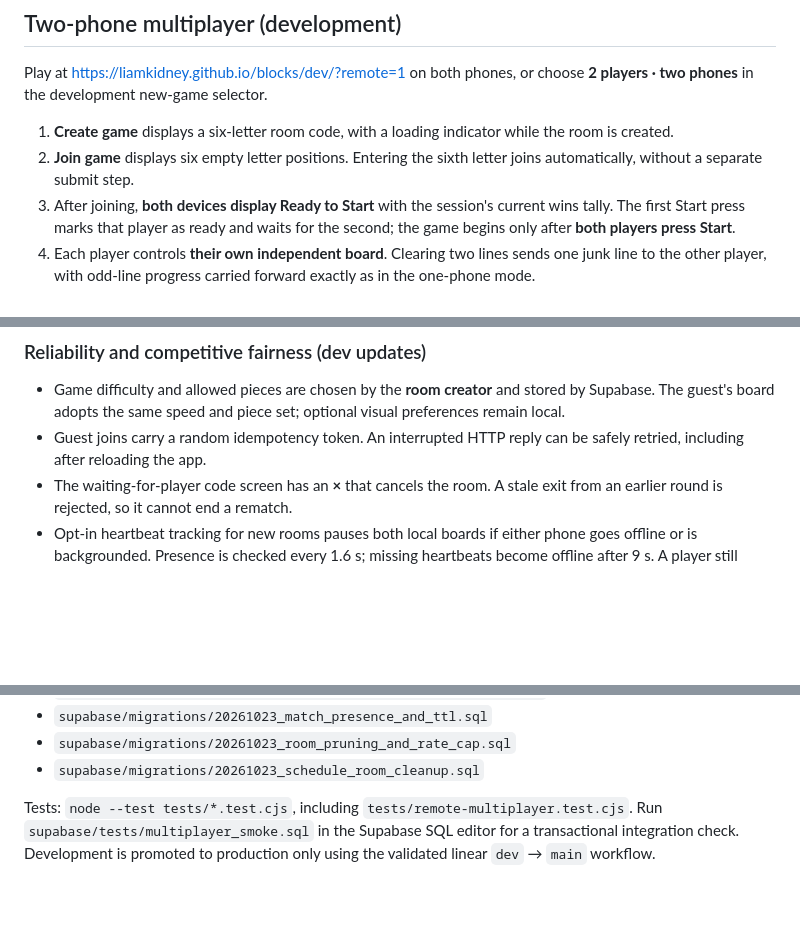
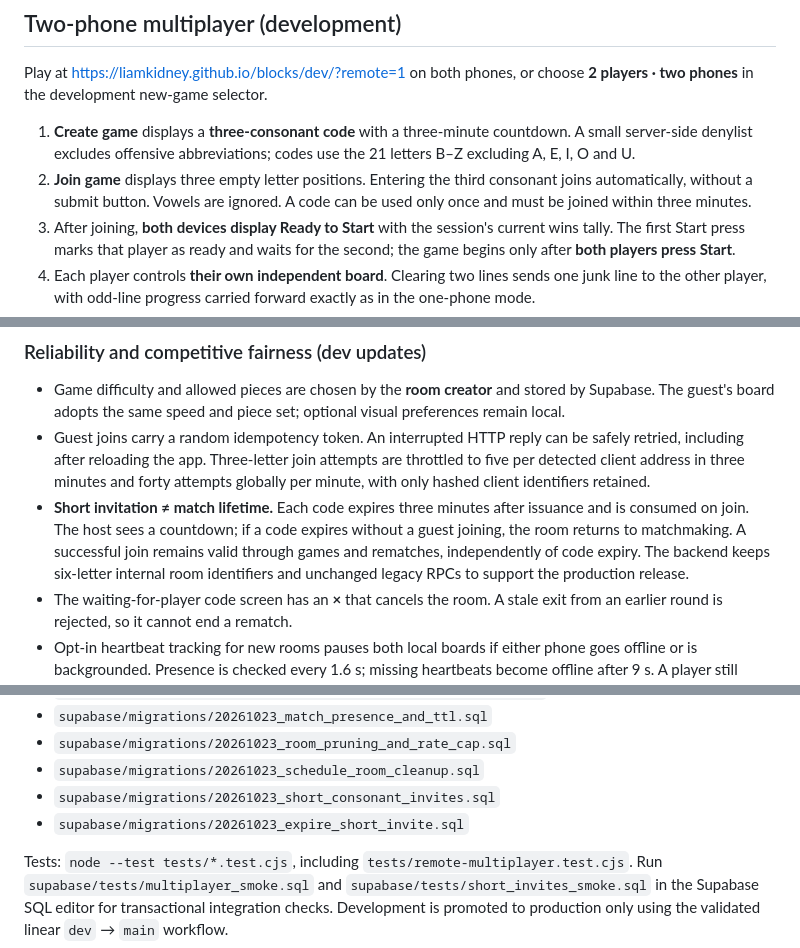
Before and after one commit to liamkidney/blocks, a Markdown page: README.md, 3 parts joined by grey strips. Drawn GitHub-style; blank space fills up the shorter version.

Commit message:
Document three-minute moderated consonant codes, retry safeguards and legacy compatibility

```diff
--- a/README.md
+++ b/README.md
@@ -15,8 +15,8 @@ Run tests and validate the development PWA before releasing. To promote, run Git
 Play at https://liamkidney.github.io/blocks/dev/?remote=1 on both phones,
 or choose **2 players · two phones** in the development new-game selector.
 
-1. **Create game** displays a six-letter room code, with a loading indicator while the room is created.
-2. **Join game** displays six empty letter positions. Entering the sixth letter joins automatically, without a separate submit step.
+1. **Create game** displays a **three-consonant code** with a three-minute countdown. A small server-side denylist excludes offensive abbreviations; codes use the 21 letters B–Z excluding A, E, I, O and U.
+2. **Join game** displays three empty letter positions. Entering the third consonant joins automatically, without a submit button. Vowels are ignored. A code can be used only once and must be joined within three minutes.
 3. After joining, **both devices display Ready to Start** with the session's current wins tally. The first Start press marks that player as ready and waits for the second; the game begins only after **both players press Start**.
 4. Each player controls **their own independent board**. Clearing two lines sends one junk line to the other player, with odd-line progress carried forward exactly as in the one-phone mode.
 5. The finished board remains on screen behind a **You win / You lose** result panel, which shows **matches won: You vs Opponent**. Each completed round increments the winner's tally once.
@@ -35,7 +35,15 @@ Multiplayer scores never enter the solo leaderboard.
   stored by Supabase. The guest's board adopts the same speed and piece set;
   optional visual preferences remain local.
 - Guest joins carry a random idempotency token. An interrupted HTTP reply can
-  be safely retried, including after reloading the app.
+  be safely retried, including after reloading the app. Three-letter join attempts
+  are throttled to five per detected client address in three minutes and forty
+  attempts globally per minute, with only hashed client identifiers retained.
+- **Short invitation ≠ match lifetime.** Each code expires three minutes after
+  issuance and is consumed on join. The host sees a countdown; if a code
+  expires without a guest joining, the room returns to matchmaking. A successful
+  join remains valid through games and rematches, independently of code expiry.
+  The backend keeps six-letter internal room identifiers and unchanged legacy
+  RPCs to support the production release.
 - The waiting-for-player code screen has an **×** that cancels the room.
   A stale exit from an earlier round is rejected, so it cannot end a rematch.
 - Opt-in heartbeat tracking for new rooms pauses both local boards if either
@@ -65,9 +73,12 @@ Migrations:
 - `supabase/migrations/20261023_match_presence_and_ttl.sql`
 - `supabase/migrations/20261023_room_pruning_and_rate_cap.sql`
 - `supabase/migrations/20261023_schedule_room_cleanup.sql`
+- `supabase/migrations/20261023_short_consonant_invites.sql`
+- `supabase/migrations/20261023_expire_short_invite.sql`
 
 Tests: `node --test tests/*.test.cjs`, including
 `tests/remote-multiplayer.test.cjs`. Run
-`supabase/tests/multiplayer_smoke.sql` in the Supabase SQL editor for a
-transactional integration check. Development is promoted to production
+`supabase/tests/multiplayer_smoke.sql` and
+`supabase/tests/short_invites_smoke.sql` in the Supabase SQL editor for
+transactional integration checks. Development is promoted to production
 only using the validated linear `dev` → `main` workflow.
```
